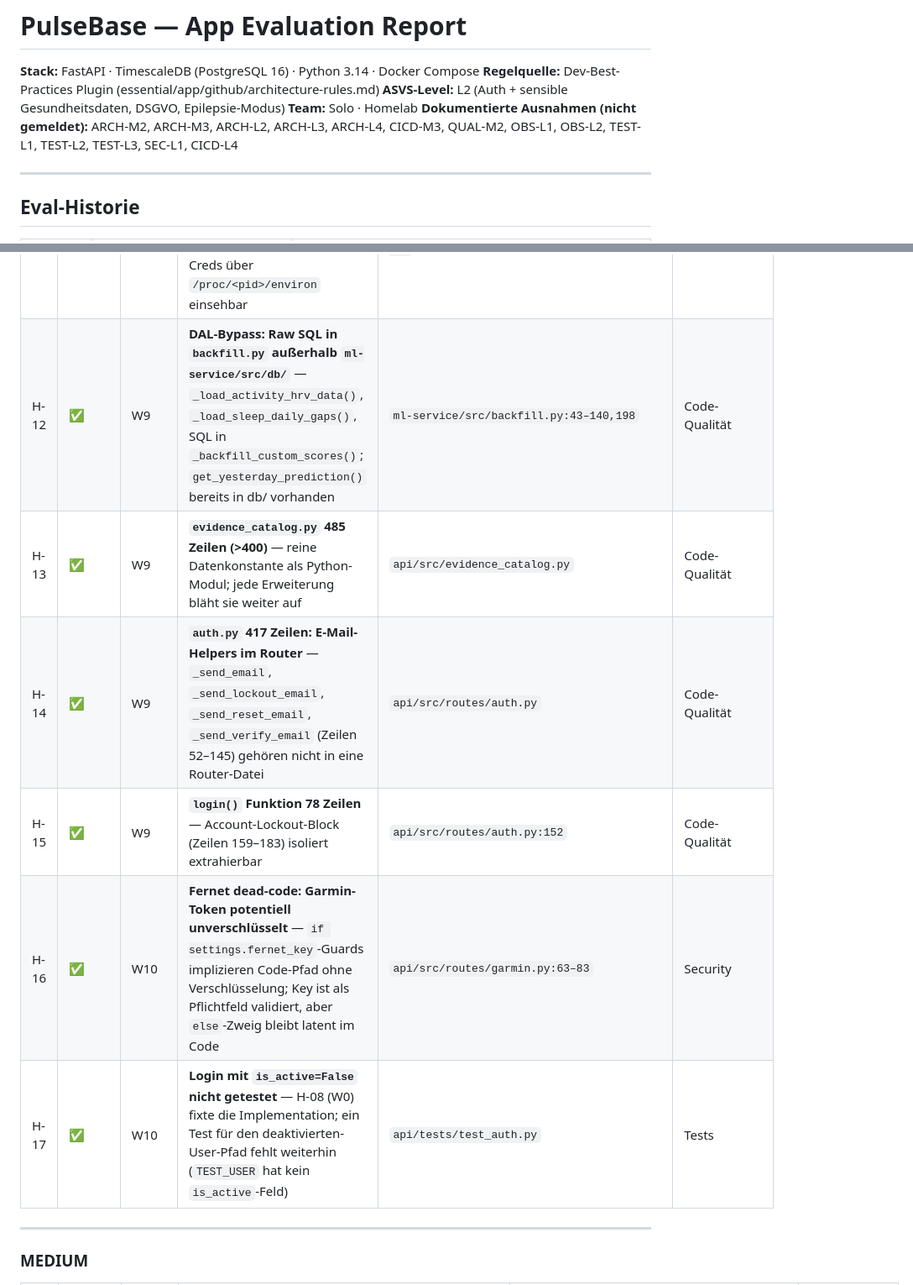
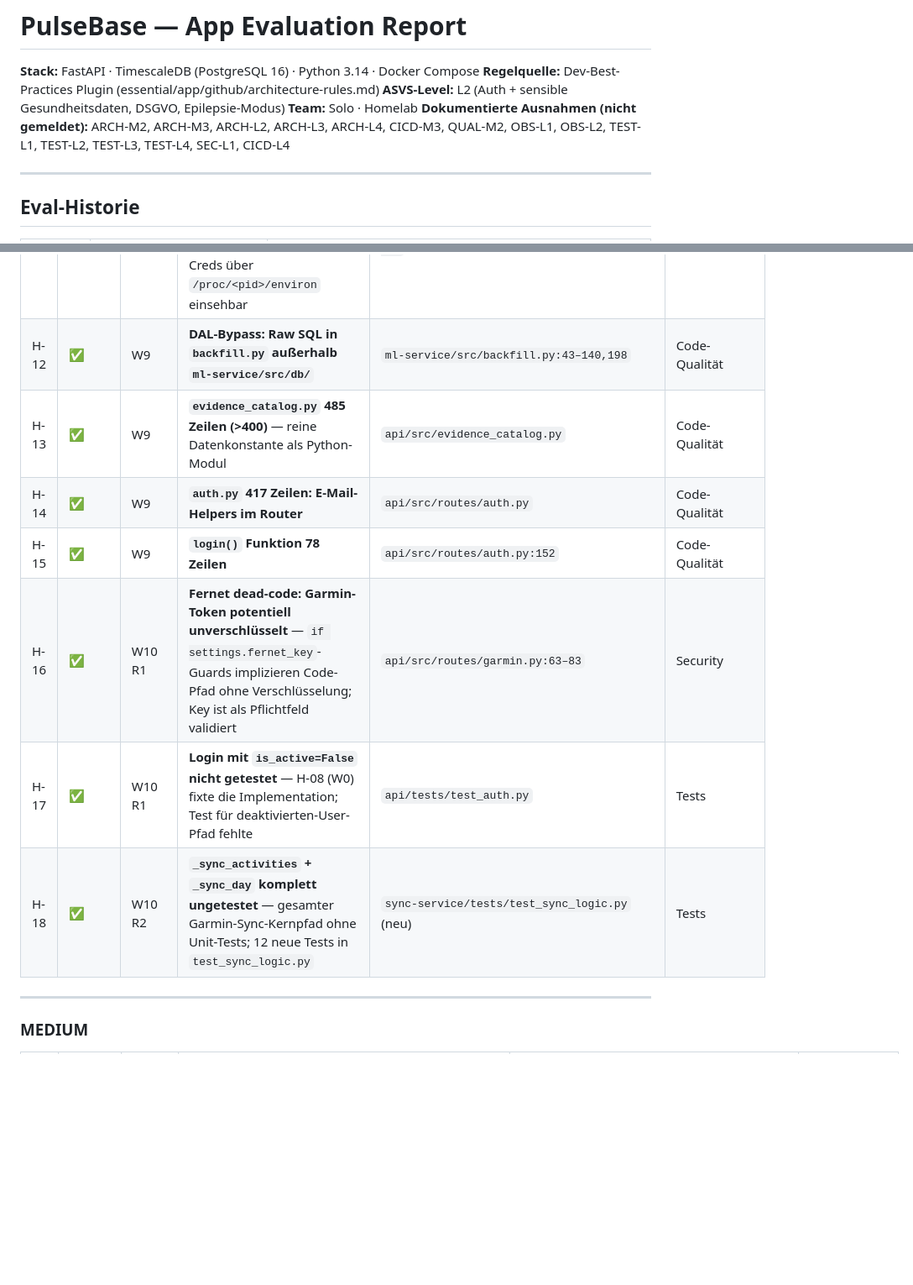
Before and after one commit to gerfru/PulseBase, a Markdown page: docs/app-eval-report.md, 2 parts joined by grey strips. Shown at 84% size. Rendered like a GitHub page; blank space fills up the shorter version.

```diff
--- a/docs/app-eval-report.md
+++ b/docs/app-eval-report.md
@@ -4,7 +4,7 @@
 **Regelquelle:** Dev-Best-Practices Plugin (essential/app/github/architecture-rules.md)
 **ASVS-Level:** L2 (Auth + sensible Gesundheitsdaten, DSGVO, Epilepsie-Modus)
 **Team:** Solo · Homelab
-**Dokumentierte Ausnahmen (nicht gemeldet):** ARCH-M2, ARCH-M3, ARCH-L2, ARCH-L3, ARCH-L4, CICD-M3, QUAL-M2, OBS-L1, OBS-L2, TEST-L1, TEST-L2, TEST-L3, SEC-L1, CICD-L4
+**Dokumentierte Ausnahmen (nicht gemeldet):** ARCH-M2, ARCH-M3, ARCH-L2, ARCH-L3, ARCH-L4, CICD-M3, QUAL-M2, OBS-L1, OBS-L2, TEST-L1, TEST-L2, TEST-L3, TEST-L4, SEC-L1, CICD-L4
 
 ---
 
@@ -80,12 +81,13 @@
 | H-09 | ✅ | W0 | **BOLA: `activity_records` ohne User-Bindung** | `api/src/db/activities.py` | Security |
 | H-10 | ✅ | W0 | **DOM XSS: Seizure Notes / Event-Type / Sport-Type / Metrics** | `epilepsy.js`, `dashboard-utils.js`, `metrics.js` | Security |
 | H-11 | ✅ | W9 | **Admin-Credentials (`DB_USER`/`DB_PASSWORD`) in allen App-Service-Environments** — Least-Privilege-Verletzung; Admin-Creds über `/proc/<pid>/environ` einsehbar | `docker-compose.yml:99-101,136-138,170-172` | Architektur |
-| H-12 | ✅ | W9 | **DAL-Bypass: Raw SQL in `backfill.py` außerhalb `ml-service/src/db/`** — `_load_activity_hrv_data()`, `_load_sleep_daily_gaps()`, SQL in `_backfill_custom_scores()`; `get_yesterday_prediction()` bereits in db/ vorhanden | `ml-service/src/backfill.py:43–140,198` | Code-Qualität |
-| H-13 | ✅ | W9 | **`evidence_catalog.py` 485 Zeilen (>400)** — reine Datenkonstante als Python-Modul; jede Erweiterung bläht sie weiter auf | `api/src/evidence_catalog.py` | Code-Qualität |
-| H-14 | ✅ | W9 | **`auth.py` 417 Zeilen: E-Mail-Helpers im Router** — `_send_email`, `_send_lockout_email`, `_send_reset_email`, `_send_verify_email` (Zeilen 52–145) gehören nicht in eine Router-Datei | `api/src/routes/auth.py` | Code-Qualität |
-| H-15 | ✅ | W9 | **`login()` Funktion 78 Zeilen** — Account-Lockout-Block (Zeilen 159–183) isoliert extrahierbar | `api/src/routes/auth.py:152` | Code-Qualität |
-| H-16 | ✅ | W10 | **Fernet dead-code: Garmin-Token potentiell unverschlüsselt** — `if settings.fernet_key`-Guards implizieren Code-Pfad ohne Verschlüsselung; Key ist als Pflichtfeld validiert, aber `else`-Zweig bleibt latent im Code | `api/src/routes/garmin.py:63–83` | Security |
-| H-17 | ✅ | W10 | **Login mit `is_active=False` nicht getestet** — H-08 (W0) fixte die Implementation; ein Test für den deaktivierten-User-Pfad fehlt weiterhin (`TEST_USER` hat kein `is_active`-Feld) | `api/tests/test_auth.py` | Tests |
+| H-12 | ✅ | W9 | **DAL-Bypass: Raw SQL in `backfill.py` außerhalb `ml-service/src/db/`** | `ml-service/src/backfill.py:43–140,198` | Code-Qualität |
+| H-13 | ✅ | W9 | **`evidence_catalog.py` 485 Zeilen (>400)** — reine Datenkonstante als Python-Modul | `api/src/evidence_catalog.py` | Code-Qualität |
+| H-14 | ✅ | W9 | **`auth.py` 417 Zeilen: E-Mail-Helpers im Router** | `api/src/routes/auth.py` | Code-Qualität |
+| H-15 | ✅ | W9 | **`login()` Funktion 78 Zeilen** | `api/src/routes/auth.py:152` | Code-Qualität |
+| H-16 | ✅ | W10 R1 | **Fernet dead-code: Garmin-Token potentiell unverschlüsselt** — `if settings.fernet_key`-Guards implizieren Code-Pfad ohne Verschlüsselung; Key ist als Pflichtfeld validiert | `api/src/routes/garmin.py:63–83` | Security |
+| H-17 | ✅ | W10 R1 | **Login mit `is_active=False` nicht getestet** — H-08 (W0) fixte die Implementation; Test für deaktivierten-User-Pfad fehlte | `api/tests/test_auth.py` | Tests |
+| H-18 | ✅ | W10 R2 | **`_sync_activities` + `_sync_day` komplett ungetestet** — gesamter Garmin-Sync-Kernpfad ohne Unit-Tests; 12 neue Tests in `test_sync_logic.py` | `sync-service/tests/test_sync_logic.py` (neu) | Tests |
 
 ---
 
```
Also changed, not shown: other parts of docs/app-eval-report.md (+95 -71 lines).
